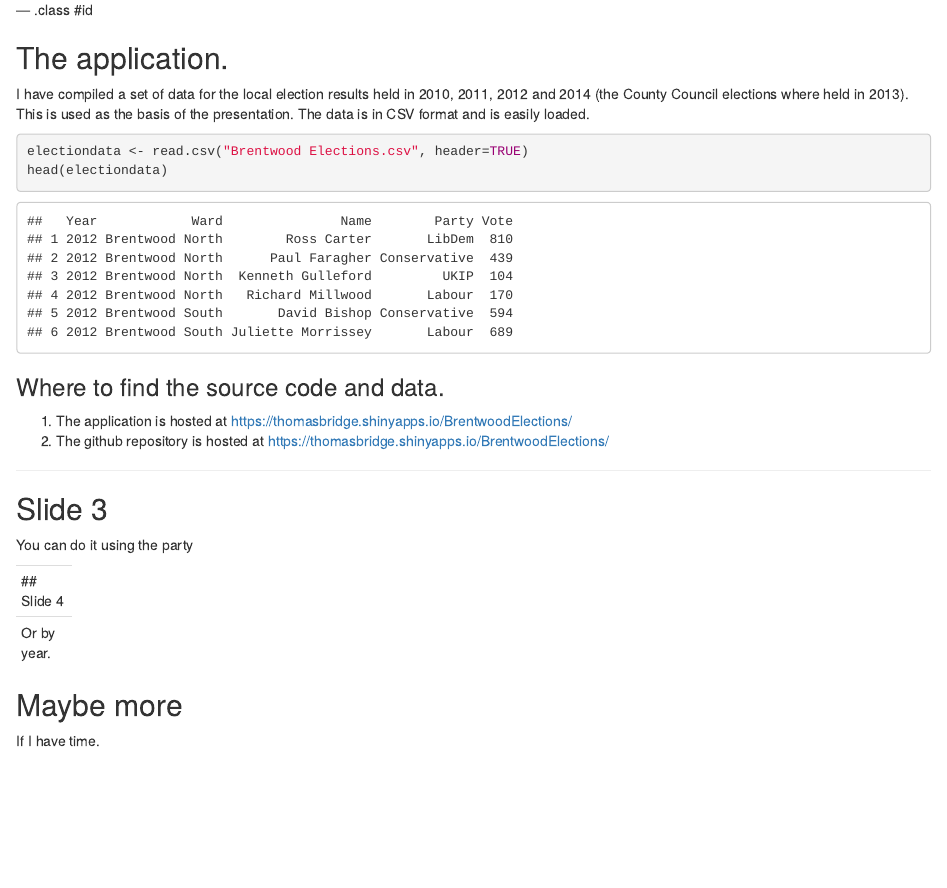
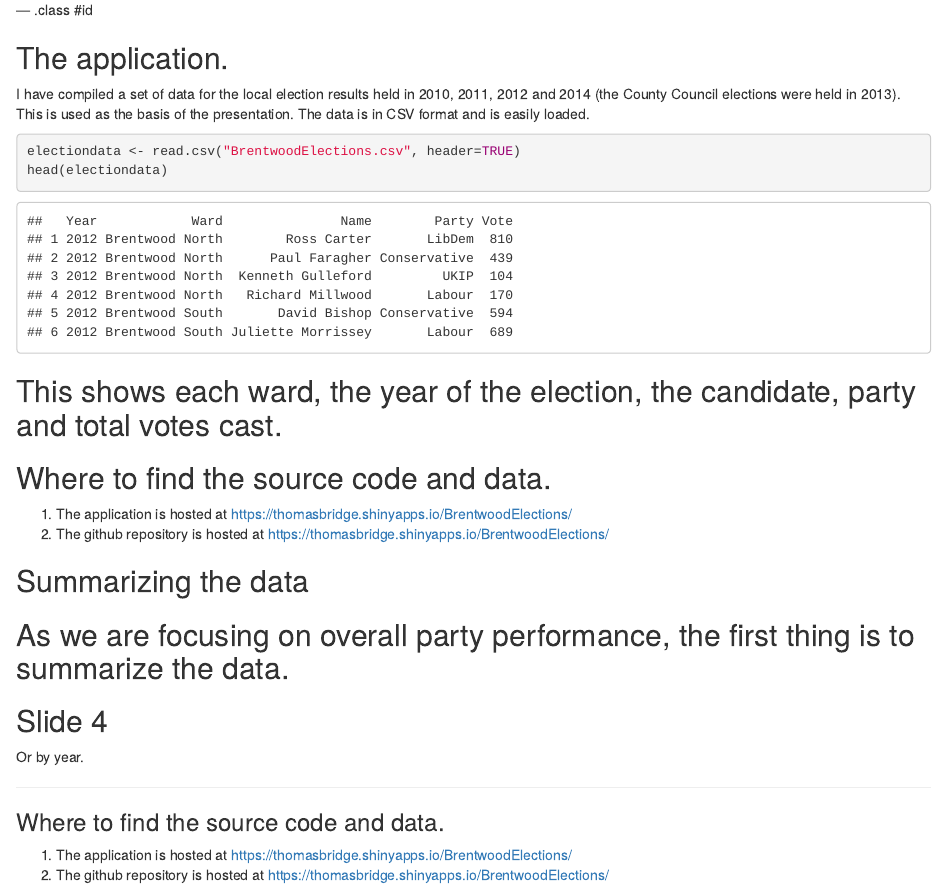
Before and after one commit to thomasbridge74/BrentwoodElections, an R Markdown document (BrentwoodResults/index.Rmd): the page in a window 1100 px wide, from 580 px down. Rendered offline with R 4.5, knitr and Pandoc, with nearby package versions.

Commit message:
some minor changes

````diff
--- a/BrentwoodResults/index.Rmd
+++ b/BrentwoodResults/index.Rmd
@@ -24,23 +24,22 @@ side by the M25 ring road.
 
 ## The application.
 
-I have compiled a set of data for the local election results held in 2010, 2011, 2012 and 2014 (the County Council elections where held in 2013).   This is used as the basis of the presentation.  The data is in CSV format and is
+I have compiled a set of data for the local election results held in 2010, 2011, 2012 and 2014 (the County Council elections were held in 2013).   This is used as the basis of the presentation.  The data is in CSV format and is
 easily loaded.
 ```{r loaddata}
-electiondata <- read.csv("Brentwood Elections.csv", header=TRUE)
+electiondata <- read.csv("BrentwoodElections.csv", header=TRUE)
 head(electiondata)
 ```
+This shows each ward, the year of the election, the candidate, party and total votes cast.
+---
 
-### Where to find the source code and data.
+## Where to find the source code and data.
 1.  The application is hosted at https://thomasbridge.shinyapps.io/BrentwoodElections/
 2.  The github repository is hosted at https://thomasbridge.shinyapps.io/BrentwoodElections/
 
----
+## Summarizing the data
 
-## Slide 3
-
-You can do it using the party
-
+As we are focusing on overall party performance, the first thing is to summarize the data.
 ---
 ## Slide 4
 
@@ -48,6 +47,6 @@ Or by year.
 
 ---
 
-## Maybe more
-
-If I have time.
+### Where to find the source code and data.
+1.  The application is hosted at https://thomasbridge.shinyapps.io/BrentwoodElections/
+2.  The github repository is hosted at https://thomasbridge.shinyapps.io/BrentwoodElections/
````
